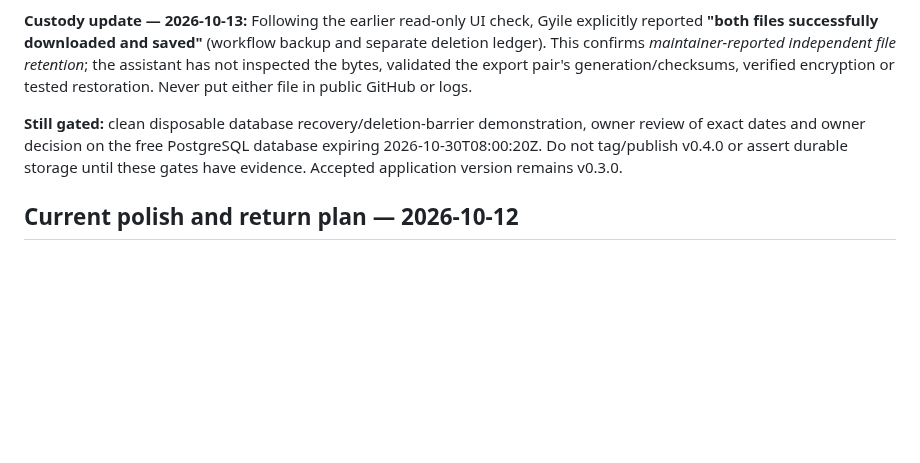
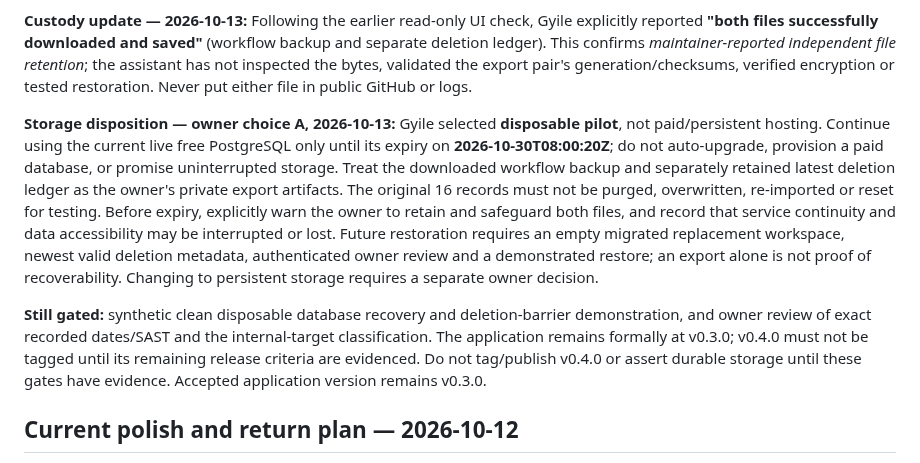
Before and after one commit to GyLiber/gyliber-command-center, a Markdown page: docs/operations/NEXT_DEVELOPMENT_STEPS.md, the part around the change. Drawn GitHub-style; blank space fills up the shorter version.

Commit message:
docs(resolution): adopt owner-selected disposable pilot storage boundary

```diff
--- a/docs/operations/NEXT_DEVELOPMENT_STEPS.md
+++ b/docs/operations/NEXT_DEVELOPMENT_STEPS.md
@@ -15,7 +15,9 @@ After merge of [PR #54](https://github.com/GyLiber/gyliber-command-center/pull/5
 
 **Custody update — 2026-10-13:** Following the earlier read-only UI check, Gyile explicitly reported **"both files successfully downloaded and saved"** (workflow backup and separate deletion ledger). This confirms *maintainer-reported independent file retention*; the assistant has not inspected the bytes, validated the export pair's generation/checksums, verified encryption or tested restoration. Never put either file in public GitHub or logs.
 
-**Still gated:** clean disposable database recovery/deletion-barrier demonstration, owner review of exact dates and owner decision on the free PostgreSQL database expiring 2026-10-30T08:00:20Z. Do not tag/publish v0.4.0 or assert durable storage until these gates have evidence. Accepted application version remains v0.3.0.
+**Storage disposition — owner choice A, 2026-10-13:** Gyile selected **disposable pilot**, not paid/persistent hosting. Continue using the current live free PostgreSQL only until its expiry on **2026-10-30T08:00:20Z**; do not auto-upgrade, provision a paid database, or promise uninterrupted storage. Treat the downloaded workflow backup and separately retained latest deletion ledger as the owner's private export artifacts. The original 16 records must not be purged, overwritten, re-imported or reset for testing. Before expiry, explicitly warn the owner to retain and safeguard both files, and record that service continuity and data accessibility may be interrupted or lost. Future restoration requires an empty migrated replacement workspace, newest valid deletion metadata, authenticated owner review and a demonstrated restore; an export alone is not proof of recoverability. Changing to persistent storage requires a separate owner decision.
+
+**Still gated:** synthetic clean disposable database recovery and deletion-barrier demonstration, and owner review of exact recorded dates/SAST and the internal-target classification. The application remains formally at v0.3.0; v0.4.0 must not be tagged until its remaining release criteria are evidenced. Do not tag/publish v0.4.0 or assert durable storage until these gates have evidence. Accepted application version remains v0.3.0.
 
 ## Current polish and return plan — 2026-10-12
 
```
